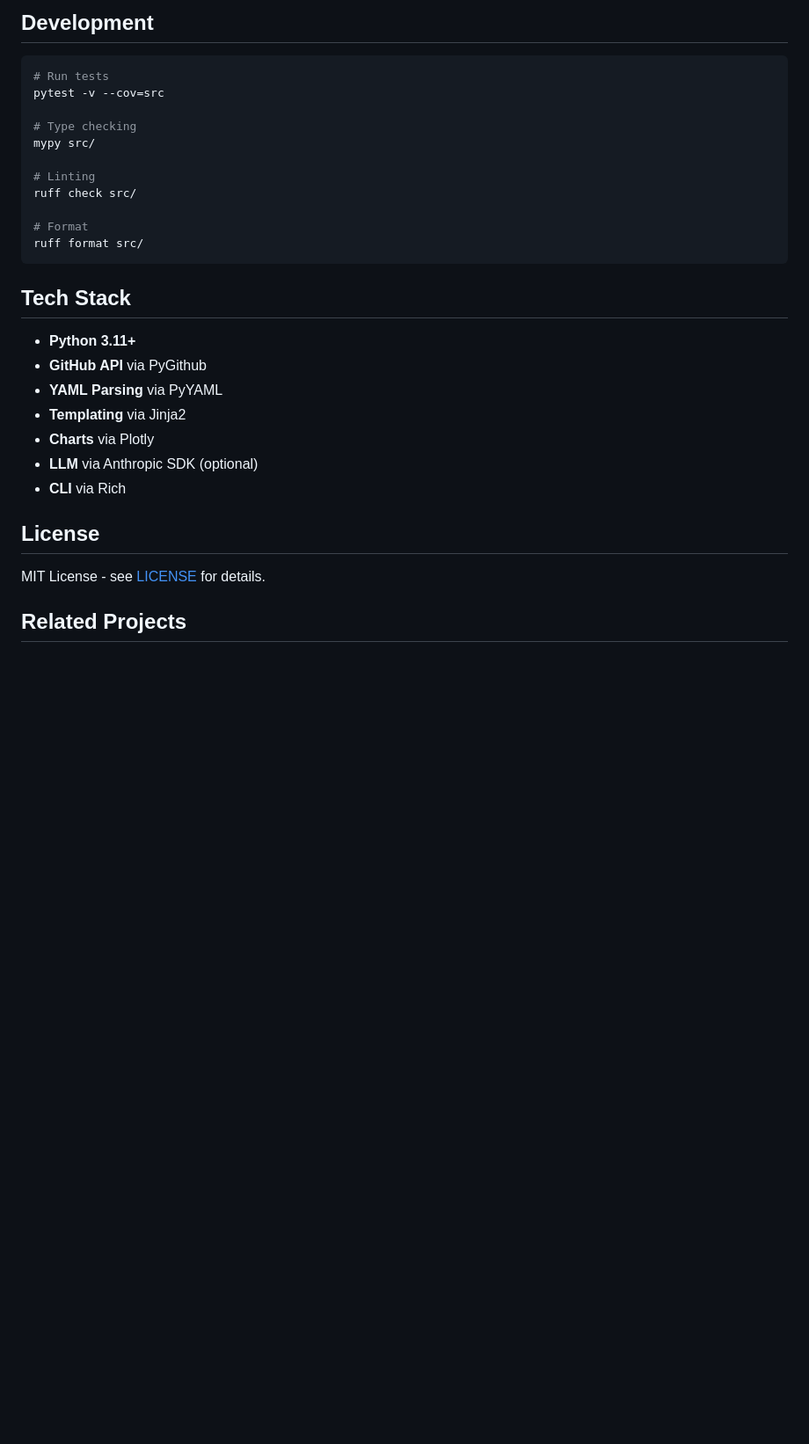
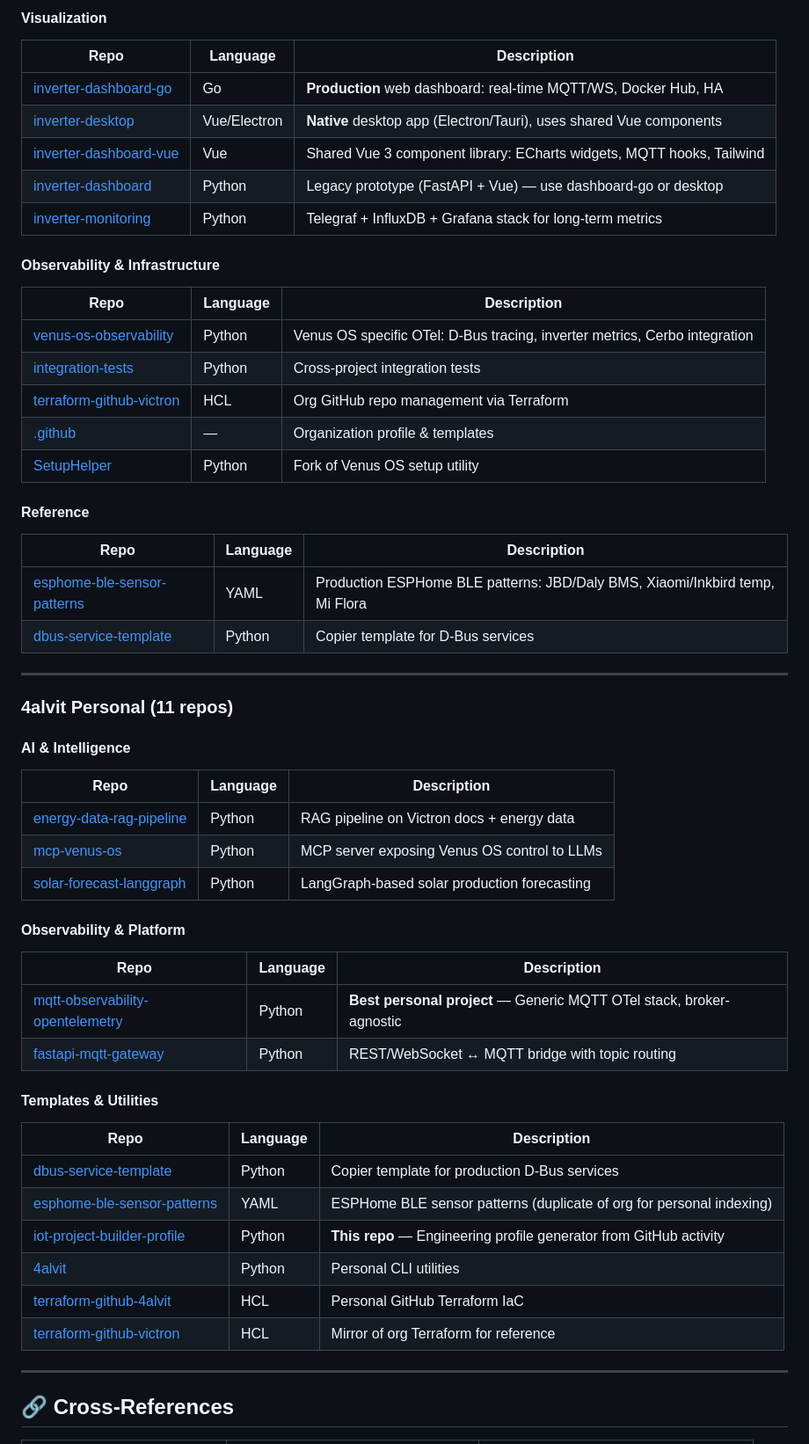
Before and after one commit to 4alvit/iot-project-builder-profile, a Markdown page: README.md, the part around one of its changes. Shown at 88% size. GitHub-like rendering; blank space fills up the shorter version.

````diff
--- a/README.md
+++ b/README.md
@@ -188,33 +172,56 @@ classDiagram
 
-## Development
+#### Visualization
+| Repo | Language | Description |
+|------|----------|-------------|
+| [inverter-dashboard-go](https://github.com/victron-venus/inverter-dashboard-go) | Go | **Production** web dashboard: real-time MQTT/WS, Docker Hub, HA |
+| [inverter-desktop](https://github.com/victron-venus/inverter-desktop) | Vue/Electron | **Native** desktop app (Electron/Tauri), uses shared Vue components |
+| [inverter-dashboard-vue](https://github.com/victron-venus/inverter-dashboard-vue) | Vue | Shared Vue 3 component library: ECharts widgets, MQTT hooks, Tailwind |
+| [inverter-dashboard](https://github.com/victron-venus/inverter-dashboard) | Python | Legacy prototype (FastAPI + Vue) — use dashboard-go or desktop |
+| [inverter-monitoring](https://github.com/victron-venus/inverter-monitoring) | Python | Telegraf + InfluxDB + Grafana stack for long-term metrics |
 
-```bash
-# Run tests
-pytest -v --cov=src
+#### Observability & Infrastructure
+| Repo | Language | Description |
+|------|----------|-------------|
+| [venus-os-observability](https://github.com/victron-venus/venus-os-observability) | Python | Venus OS specific OTel: D-Bus tracing, inverter metrics, Cerbo integration |
+| [integration-tests](https://github.com/victron-venus/integration-tests) | Python | Cross-project integration tests |
+| [terraform-github-victron](https://github.com/victron-venus/terraform-github-victron) | HCL | Org GitHub repo management via Terraform |
+| [.github](https://github.com/victron-venus/.github) | — | Organization profile & templates |
+| [SetupHelper](https://github.com/victron-venus/SetupHelper) | Python | Fork of Venus OS setup utility |
 
-# Type checking
-mypy src/
+#### Reference
+| Repo | Language | Description |
+|------|----------|-------------|
+| [esphome-ble-sensor-patterns](https://github.com/victron-venus/esphome-ble-sensor-patterns) | YAML | Production ESPHome BLE patterns: JBD/Daly BMS, Xiaomi/Inkbird temp, Mi Flora |
+| [dbus-service-template](https://github.com/victron-venus/dbus-service-template) | Python | Copier template for D-Bus services |
 
-# Linting
-ruff check src/
+---
 
-# Format
-ruff format src/
-```
+### 4alvit Personal (11 repos)
 
-## Tech Stack
+#### AI & Intelligence
+| Repo | Language | Description |
+|------|----------|-------------|
+| [energy-data-rag-pipeline](https://github.com/4alvit/energy-data-rag-pipeline) | Python | RAG pipeline on Victron docs + energy data |
+| [mcp-venus-os](https://github.com/4alvit/mcp-venus-os) | Python | MCP server exposing Venus OS control to LLMs |
+| [solar-forecast-langgraph](https://github.com/4alvit/solar-forecast-langgraph) | Python | LangGraph-based solar production forecasting |
 
-- **Python 3.11+**
-- **GitHub API** via PyGithub
-- **YAML Parsing** via PyYAML
-- **Templating** via Jinja2
-- **Charts** via Plotly
-- **LLM** via Anthropic SDK (optional)
-- **CLI** via Rich
+#### Observability & Platform
+| Repo | Language | Description |
+|------|----------|-------------|
+| [mqtt-observability-opentelemetry](https://github.com/4alvit/mqtt-observability-opentelemetry) | Python | **Best personal project** — Generic MQTT OTel stack, broker-agnostic |
+| [fastapi-mqtt-gateway](https://github.com/4alvit/fastapi-mqtt-gateway) | Python | REST/WebSocket ↔ MQTT bridge with topic routing |
 
-## License
+#### Templates & Utilities
+| Repo | Language | Description |
+|------|----------|-------------|
+| [dbus-service-template](https://github.com/4alvit/dbus-service-template) | Python | Copier template for production D-Bus services |
+| [esphome-ble-sensor-patterns](https://github.com/4alvit/esphome-ble-sensor-patterns) | YAML | ESPHome BLE sensor patterns (duplicate of org for personal indexing) |
+| [iot-project-builder-profile](https://github.com/4alvit/iot-project-builder-profile) | Python | **This repo** — Engineering profile generator from GitHub activity |
+| [4alvit](https://github.com/4alvit/4alvit) | Python | Personal CLI utilities |
+| [terraform-github-4alvit](https://github.com/4alvit/terraform-github-4alvit) | HCL | Personal GitHub Terraform IaC |
+| [terraform-github-victron](https://github.com/4alvit/terraform-github-victron) | HCL | Mirror of org Terraform for reference |
 
-MIT License - see [LICENSE](LICENSE) for details.
+---
 
-## Related Projects
+## 🔗 Cross-References
 
````
Also changed, not shown: other parts of README.md (+185 -192 lines).
